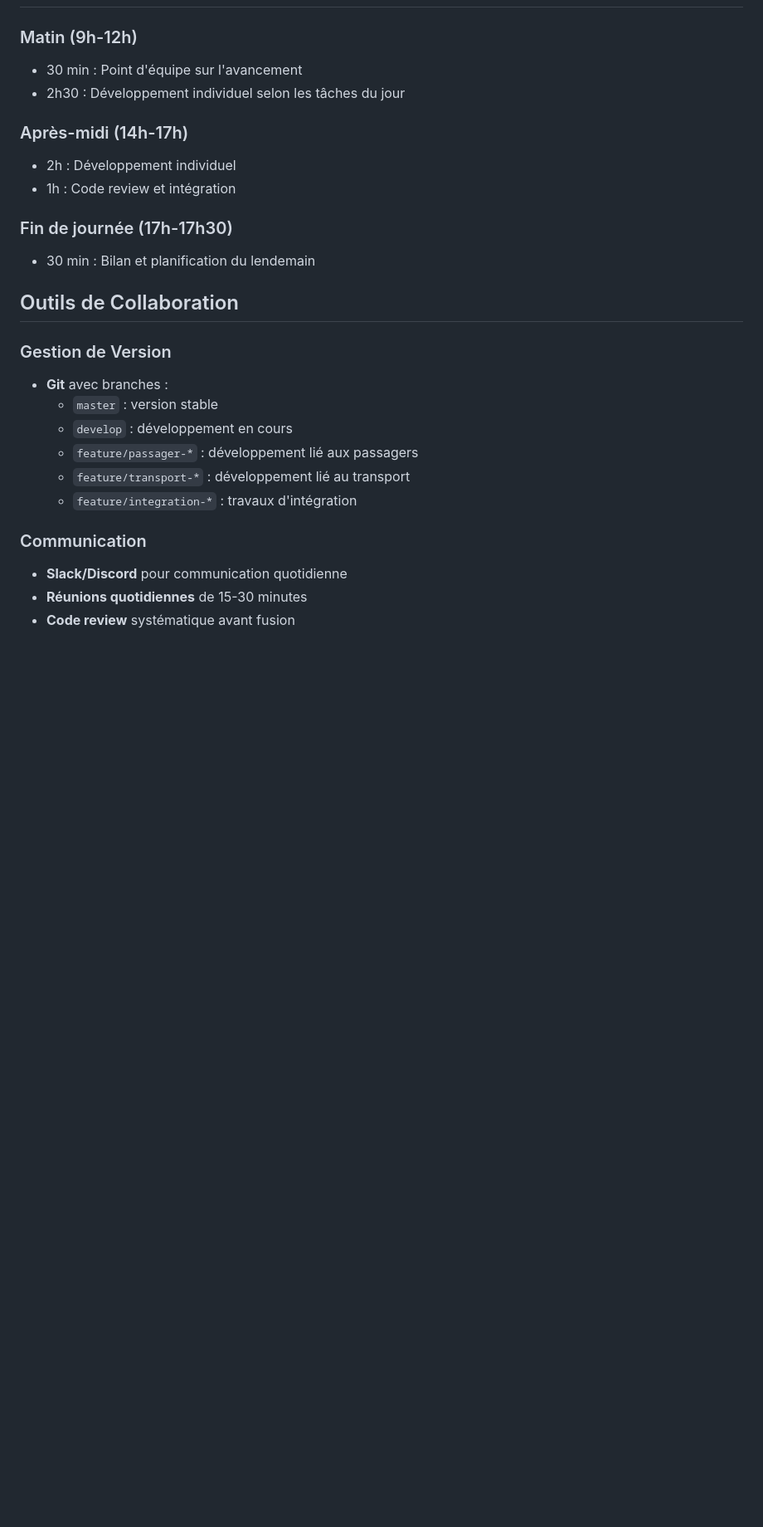
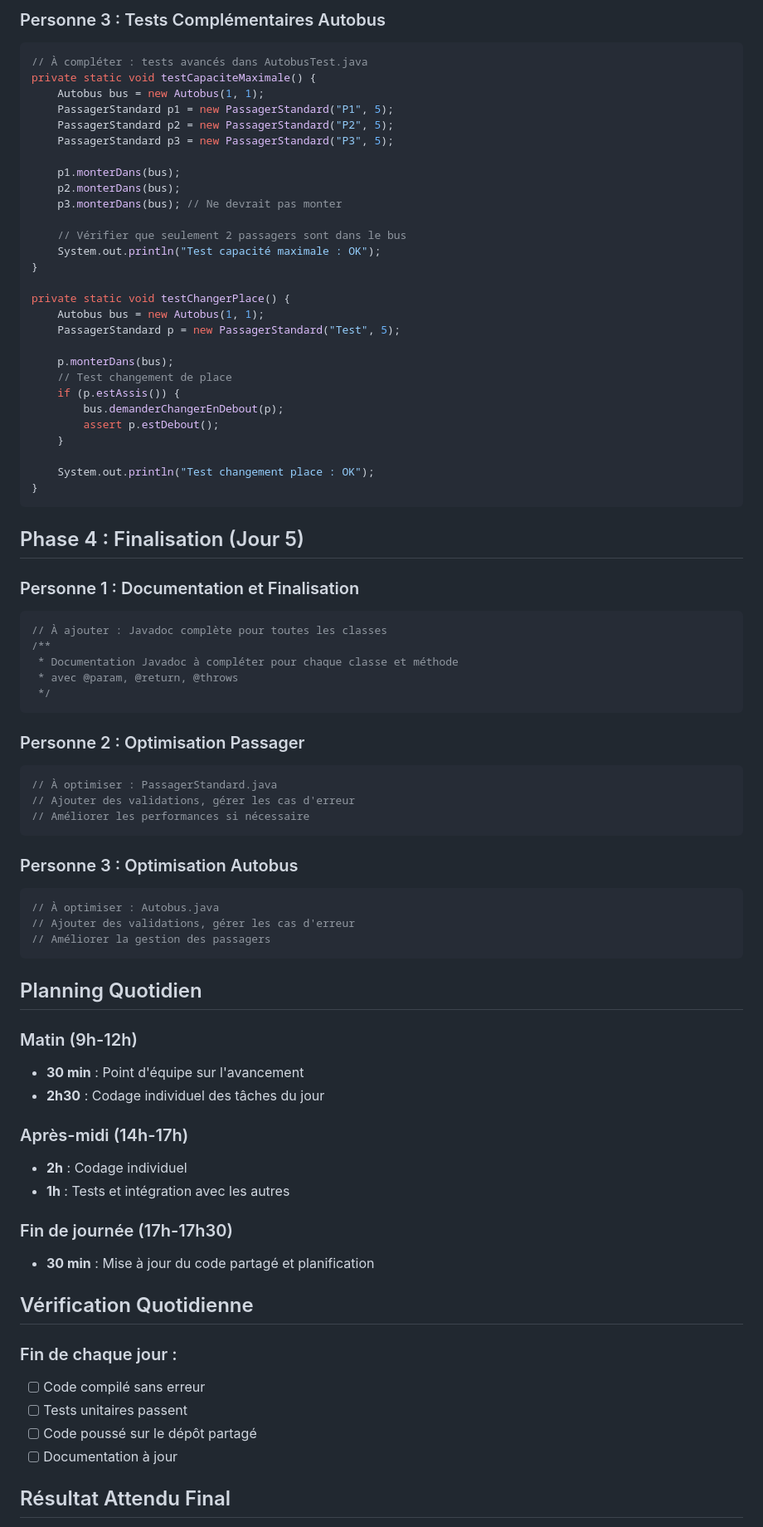
Before and after one commit to Asmae103/projet_java, a Markdown page: Plan_Travail_Equipe_3_Personnes.md, the part around one of its changes. Shown at 83% size. GitHub-like rendering; blank space fills up the shorter version.

````diff
--- a/Plan_Travail_Equipe_3_Personnes.md
+++ b/Plan_Travail_Equipe_3_Personnes.md
@@ -149,27 +415,80 @@
+### Personne 3 : Tests Complémentaires Autobus
+```java
+// À compléter : tests avancés dans AutobusTest.java
+private static void testCapaciteMaximale() {
+    Autobus bus = new Autobus(1, 1);
+    PassagerStandard p1 = new PassagerStandard("P1", 5);
+    PassagerStandard p2 = new PassagerStandard("P2", 5);
+    PassagerStandard p3 = new PassagerStandard("P3", 5);
+
+    p1.monterDans(bus);
+    p2.monterDans(bus);
+    p3.monterDans(bus); // Ne devrait pas monter
+
+    // Vérifier que seulement 2 passagers sont dans le bus
+    System.out.println("Test capacité maximale : OK");
+}
+
+private static void testChangerPlace() {
+    Autobus bus = new Autobus(1, 1);
+    PassagerStandard p = new PassagerStandard("Test", 5);
+
+    p.monterDans(bus);
+    // Test changement de place
+    if (p.estAssis()) {
+        bus.demanderChangerEnDebout(p);
+        assert p.estDebout();
+    }
+
+    System.out.println("Test changement place : OK");
+}
+```
+
+## Phase 4 : Finalisation (Jour 5)
+
+### Personne 1 : Documentation et Finalisation
+```java
+// À ajouter : Javadoc complète pour toutes les classes
+/**
+ * Documentation Javadoc à compléter pour chaque classe et méthode
+ * avec @param, @return, @throws
+ */
+```
+
+### Personne 2 : Optimisation Passager
+```java
+// À optimiser : PassagerStandard.java
+// Ajouter des validations, gérer les cas d'erreur
+// Améliorer les performances si nécessaire
+```
+
+### Personne 3 : Optimisation Autobus
+```java
+// À optimiser : Autobus.java
+// Ajouter des validations, gérer les cas d'erreur
+// Améliorer la gestion des passagers
+```
+
+## Planning Quotidien
 
 ### Matin (9h-12h)
-- 30 min : Point d'équipe sur l'avancement
-- 2h30 : Développement individuel selon les tâches du jour
+- **30 min** : Point d'équipe sur l'avancement
+- **2h30** : Codage individuel des tâches du jour
 
 ### Après-midi (14h-17h)
-- 2h : Développement individuel
-- 1h : Code review et intégration
+- **2h** : Codage individuel
+- **1h** : Tests et intégration avec les autres
 
 ### Fin de journée (17h-17h30)
-- 30 min : Bilan et planification du lendemain
+- **30 min** : Mise à jour du code partagé et planification
 
-## Outils de Collaboration
+## Vérification Quotidienne
 
-### Gestion de Version
-- **Git** avec branches :
-  - `master` : version stable
-  - `develop` : développement en cours
-  - `feature/passager-*` : développement lié aux passagers
-  - `feature/transport-*` : développement lié au transport
-  - `feature/integration-*` : travaux d'intégration
+### Fin de chaque jour :
+- [ ] Code compilé sans erreur
+- [ ] Tests unitaires passent
+- [ ] Code poussé sur le dépôt partagé
+- [ ] Documentation à jour
 
-### Communication
-- **Slack/Discord** pour communication quotidienne
-- **Réunions quotidiennes** de 15-30 minutes
-- **Code review** systématique avant fusion
+## Résultat Attendu Final
 
````
Also changed, not shown: other parts of Plan_Travail_Equipe_3_Personnes.md (+405 -177 lines).
